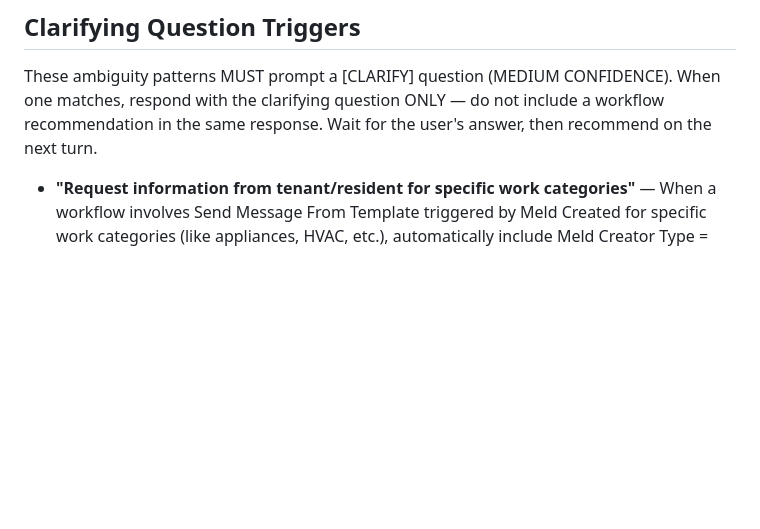
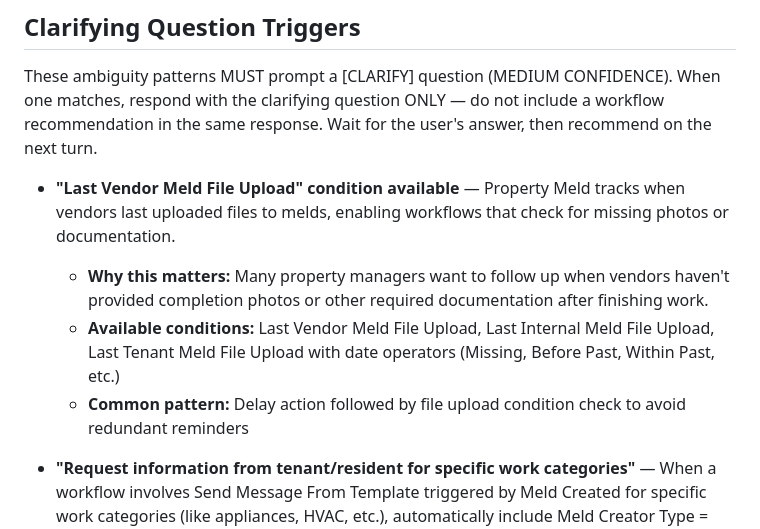
Before and after one commit to mynameisjef1328/workflow-advisor, a Markdown page: skills/validation.md, the part around the change. Rendered like a GitHub page; blank space fills up the shorter version.

Commit message:
Enhance validation documentation for workflow triggers
Added details about the 'Last Vendor Meld File Upload' condition and its significance, along with common patterns and auto-inclusion for tenant-related requests.

```diff
--- a/skills/validation.md
+++ b/skills/validation.md
@@ -5,6 +5,11 @@ IMPORTANT: Before recommending any workflow, check the Clarifying Question Trigg
 ## Clarifying Question Triggers
 
 These ambiguity patterns MUST prompt a [CLARIFY] question (MEDIUM CONFIDENCE). When one matches, respond with the clarifying question ONLY — do not include a workflow recommendation in the same response. Wait for the user's answer, then recommend on the next turn.
+
+- **"Last Vendor Meld File Upload" condition available** — Property Meld tracks when vendors last uploaded files to melds, enabling workflows that check for missing photos or documentation.
+  - **Why this matters:** Many property managers want to follow up when vendors haven't provided completion photos or other required documentation after finishing work.
+  - **Available conditions:** Last Vendor Meld File Upload, Last Internal Meld File Upload, Last Tenant Meld File Upload with date operators (Missing, Before Past, Within Past, etc.)
+  - **Common pattern:** Delay action followed by file upload condition check to avoid redundant reminders
 
 - **"Request information from tenant/resident for specific work categories"** — When a workflow involves Send Message From Template triggered by Meld Created for specific work categories (like appliances, HVAC, etc.), automatically include Meld Creator Type = Tenant condition without asking.
   - **Why this matters:** Requests for model numbers, serial numbers, troubleshooting steps, or other tenant-provided information only make sense when the meld was created by a tenant. Without this condition, the message also fires on melds created by staff, where the request doesn't apply.
```
